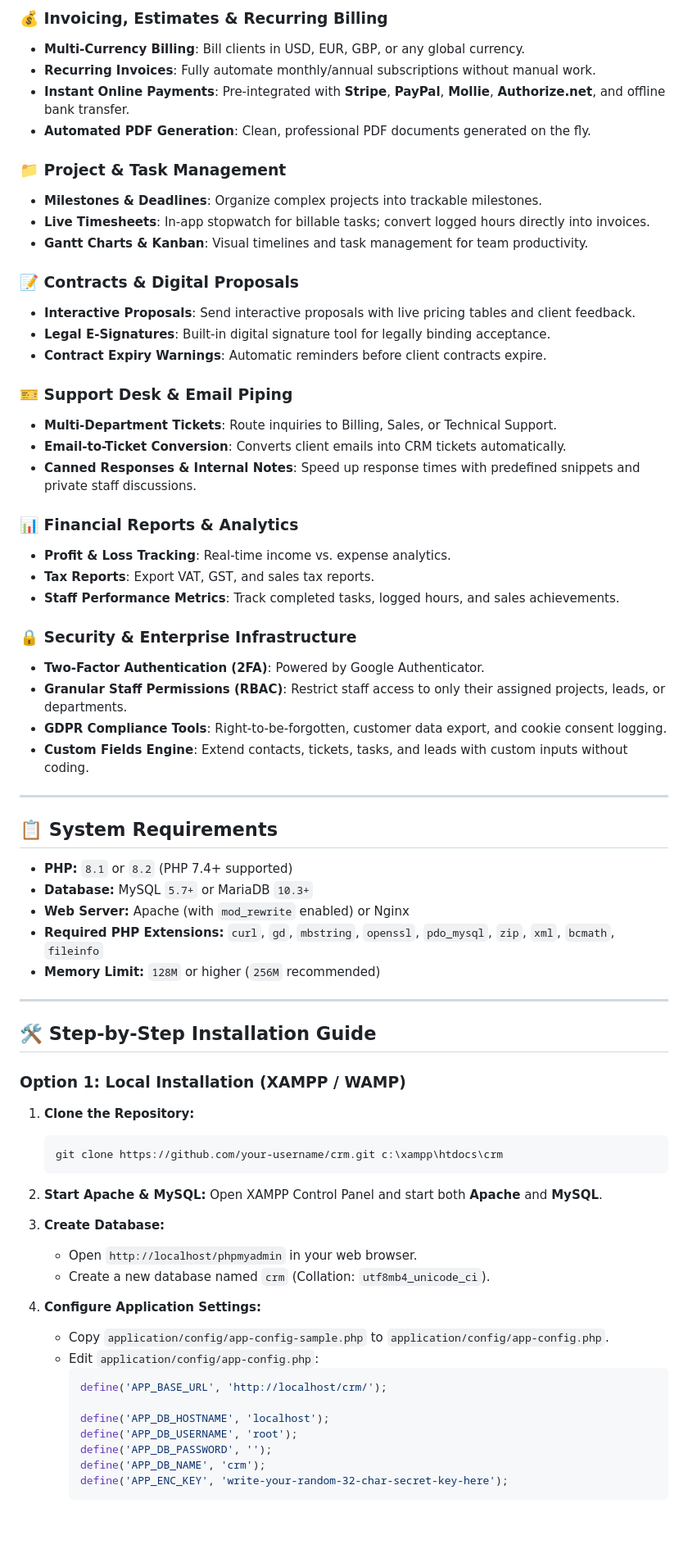
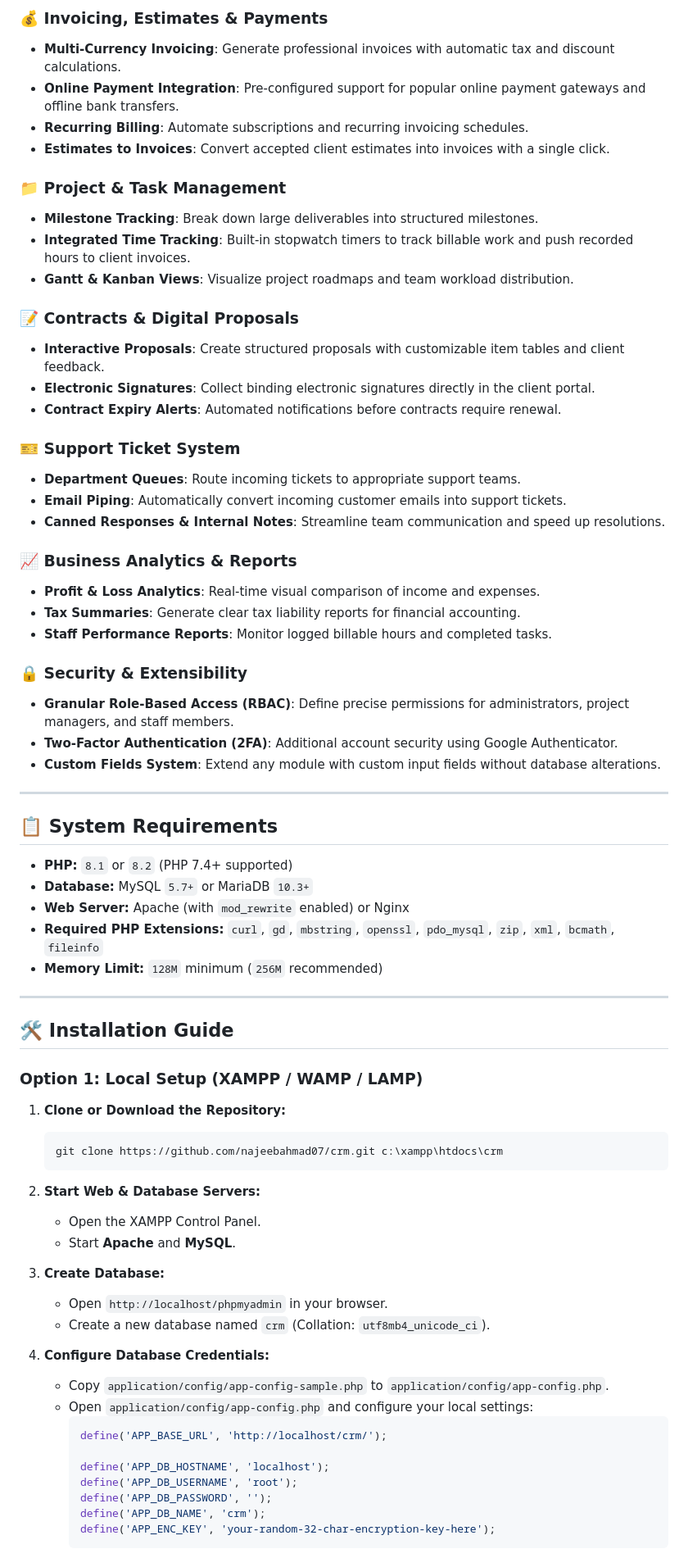
Before and after one commit to najeebahmad07/crm, a Markdown page: README.md, the part around one of its changes. Shown at 82% size. Drawn GitHub-style; blank space fills up the shorter version.

````diff
--- a/README.md
+++ b/README.md
@@ -86,35 +46,34 @@ Designed as a modern, lightweight, and customizable open-source alternative to *
 
-### 💰 Invoicing, Estimates & Recurring Billing
-* **Multi-Currency Billing**: Bill clients in USD, EUR, GBP, or any global currency.
-* **Recurring Invoices**: Fully automate monthly/annual subscriptions without manual work.
-* **Instant Online Payments**: Pre-integrated with **Stripe**, **PayPal**, **Mollie**, **Authorize.net**, and offline bank transfer.
-* **Automated PDF Generation**: Clean, professional PDF documents generated on the fly.
+### 💰 Invoicing, Estimates & Payments
+* **Multi-Currency Invoicing**: Generate professional invoices with automatic tax and discount calculations.
+* **Online Payment Integration**: Pre-configured support for popular online payment gateways and offline bank transfers.
+* **Recurring Billing**: Automate subscriptions and recurring invoicing schedules.
+* **Estimates to Invoices**: Convert accepted client estimates into invoices with a single click.
 
 ### 📁 Project & Task Management
-* **Milestones & Deadlines**: Organize complex projects into trackable milestones.
-* **Live Timesheets**: In-app stopwatch for billable tasks; convert logged hours directly into invoices.
-* **Gantt Charts & Kanban**: Visual timelines and task management for team productivity.
+* **Milestone Tracking**: Break down large deliverables into structured milestones.
+* **Integrated Time Tracking**: Built-in stopwatch timers to track billable work and push recorded hours to client invoices.
+* **Gantt & Kanban Views**: Visualize project roadmaps and team workload distribution.
 
 ### 📝 Contracts & Digital Proposals
-* **Interactive Proposals**: Send interactive proposals with live pricing tables and client feedback.
-* **Legal E-Signatures**: Built-in digital signature tool for legally binding acceptance.
-* **Contract Expiry Warnings**: Automatic reminders before client contracts expire.
+* **Interactive Proposals**: Create structured proposals with customizable item tables and client feedback.
+* **Electronic Signatures**: Collect binding electronic signatures directly in the client portal.
+* **Contract Expiry Alerts**: Automated notifications before contracts require renewal.
 
-### 🎫 Support Desk & Email Piping
-* **Multi-Department Tickets**: Route inquiries to Billing, Sales, or Technical Support.
-* **Email-to-Ticket Conversion**: Converts client emails into CRM tickets automatically.
-* **Canned Responses & Internal Notes**: Speed up response times with predefined snippets and private staff discussions.
+### 🎫 Support Ticket System
+* **Department Queues**: Route incoming tickets to appropriate support teams.
+* **Email Piping**: Automatically convert incoming customer emails into support tickets.
+* **Canned Responses & Internal Notes**: Streamline team communication and speed up resolutions.
 
-### 📊 Financial Reports & Analytics
-* **Profit & Loss Tracking**: Real-time income vs. expense analytics.
-* **Tax Reports**: Export VAT, GST, and sales tax reports.
-* **Staff Performance Metrics**: Track completed tasks, logged hours, and sales achievements.
+### 📈 Business Analytics & Reports
+* **Profit & Loss Analytics**: Real-time visual comparison of income and expenses.
+* **Tax Summaries**: Generate clear tax liability reports for financial accounting.
+* **Staff Performance Reports**: Monitor logged billable hours and completed tasks.
 
-### 🔒 Security & Enterprise Infrastructure
-* **Two-Factor Authentication (2FA)**: Powered by Google Authenticator.
-* **Granular Staff Permissions (RBAC)**: Restrict staff access to only their assigned projects, leads, or departments.
-* **GDPR Compliance Tools**: Right-to-be-forgotten, customer data export, and cookie consent logging.
-* **Custom Fields Engine**: Extend contacts, tickets, tasks, and leads with custom inputs without coding.
+### 🔒 Security & Extensibility
+* **Granular Role-Based Access (RBAC)**: Define precise permissions for administrators, project managers, and staff members.
+* **Two-Factor Authentication (2FA)**: Additional account security using Google Authenticator.
+* **Custom Fields System**: Extend any module with custom input fields without database alterations.
 
 ---
 
@@ -124,29 +83,30 @@ Designed as a modern, lightweight, and customizable open-source alternative to *
 * **Database:** MySQL `5.7+` or MariaDB `10.3+`
 * **Web Server:** Apache (with `mod_rewrite` enabled) or Nginx
 * **Required PHP Extensions:** `curl`, `gd`, `mbstring`, `openssl`, `pdo_mysql`, `zip`, `xml`, `bcmath`, `fileinfo`
-* **Memory Limit:** `128M` or higher (`256M` recommended)
+* **Memory Limit:** `128M` minimum (`256M` recommended)
 
 ---
 
-## 🛠️ Step-by-Step Installation Guide
+## 🛠️ Installation Guide
 
-### Option 1: Local Installation (XAMPP / WAMP)
+### Option 1: Local Setup (XAMPP / WAMP / LAMP)
 
-1. **Clone the Repository:**
+1. **Clone or Download the Repository:**
    ```bash
-   git clone https://github.com/your-username/crm.git c:\xampp\htdocs\crm
+   git clone https://github.com/najeebahmad07/crm.git c:\xampp\htdocs\crm
    ```
 
-2. **Start Apache & MySQL:**
-   Open XAMPP Control Panel and start both **Apache** and **MySQL**.
+2. **Start Web & Database Servers:**
+   * Open the XAMPP Control Panel.
+   * Start **Apache** and **MySQL**.
 
 3. **Create Database:**
-   * Open `http://localhost/phpmyadmin` in your web browser.
+   * Open `http://localhost/phpmyadmin` in your browser.
    * Create a new database named `crm` (Collation: `utf8mb4_unicode_ci`).
 
-4. **Configure Application Settings:**
+4. **Configure Database Credentials:**
    * Copy `application/config/app-config-sample.php` to `application/config/app-config.php`.
-   * Edit `application/config/app-config.php`:
+   * Open `application/config/app-config.php` and configure your local settings:
      ```php
      define('APP_BASE_URL', 'http://localhost/crm/');
 
@@ -154,6 +114,6 @@ Designed as a modern, lightweight, and customizable open-source alternative to *
      define('APP_DB_USERNAME', 'root');
      define('APP_DB_PASSWORD', '');
      define('APP_DB_NAME', 'crm');
-     define('APP_ENC_KEY', 'write-your-random-32-char-secret-key-here');
+     define('APP_ENC_KEY', 'your-random-32-char-encryption-key-here');
      ```
 
````
Also changed, not shown: other parts of README.md (+48 -88 lines), screenshots/dashboard.jpg (added), 2 other files.
